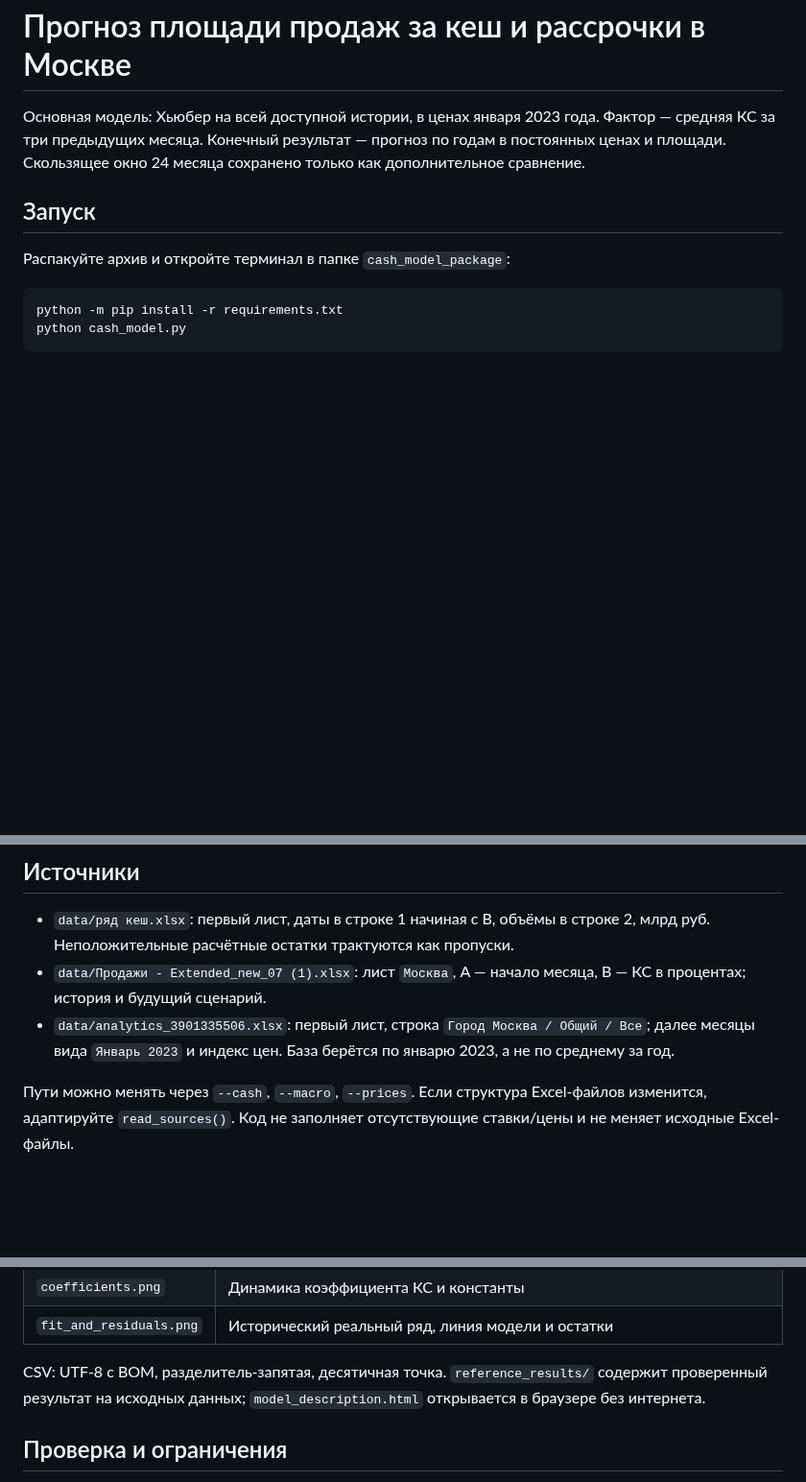
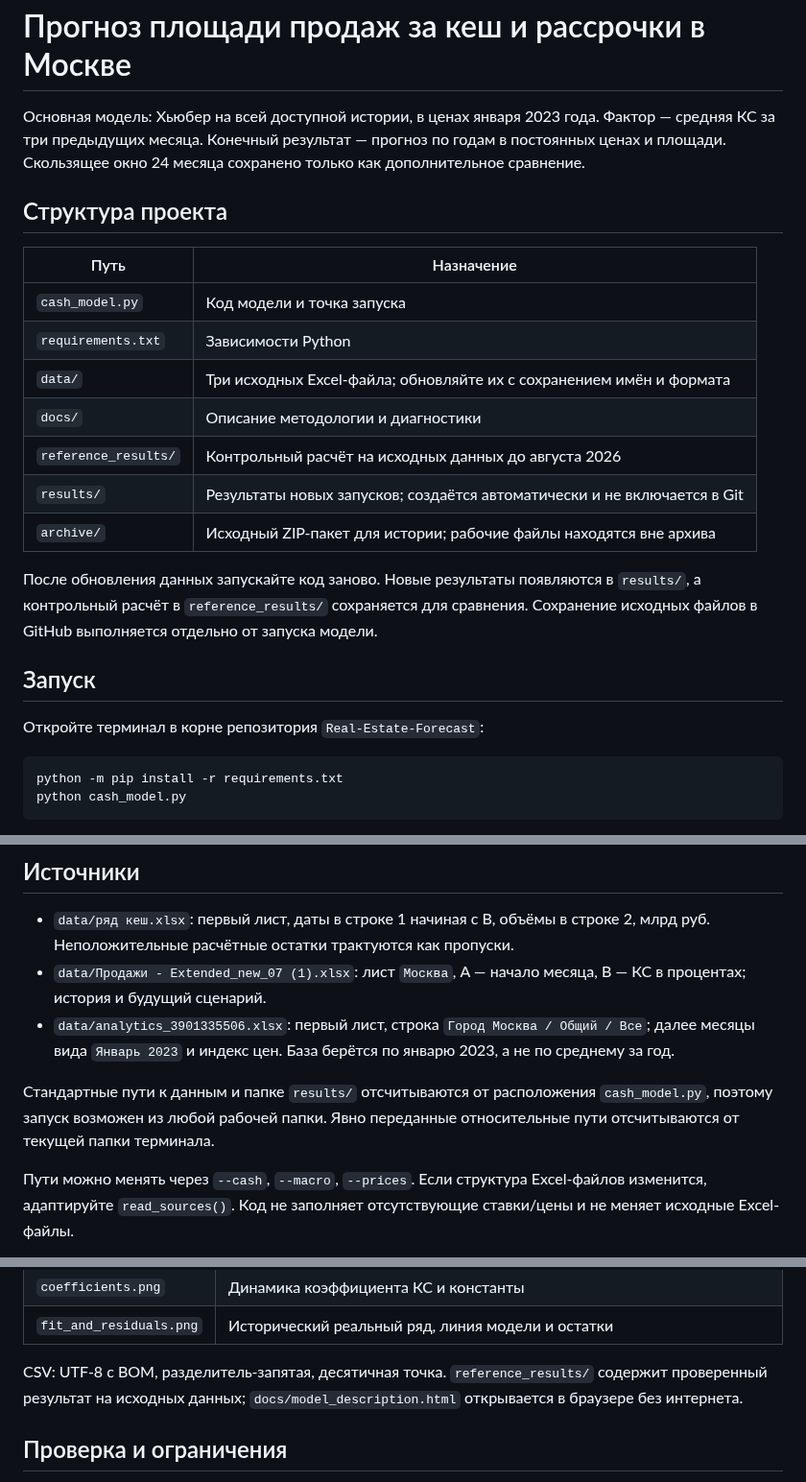
Before and after one commit to kR1SH1337/Real-Estate-Forecast, a Markdown page: README.md, 3 parts joined by grey strips. Shown at 96% size. Drawn GitHub-style; blank space fills up the shorter version.

Commit message:
Упорядочить файлы модели и исправить стандартные пути

````diff
--- a/README.md
+++ b/README.md
@@ -2,9 +2,23 @@
 
 Основная модель: Хьюбер на всей доступной истории, в ценах января 2023 года. Фактор — средняя КС за три предыдущих месяца. Конечный результат — прогноз по годам в постоянных ценах и площади. Скользящее окно 24 месяца сохранено только как дополнительное сравнение.
 
+## Структура проекта
+
+| Путь | Назначение |
+|---|---|
+| `cash_model.py` | Код модели и точка запуска |
+| `requirements.txt` | Зависимости Python |
+| `data/` | Три исходных Excel-файла; обновляйте их с сохранением имён и формата |
+| `docs/` | Описание методологии и диагностики |
+| `reference_results/` | Контрольный расчёт на исходных данных до августа 2026 |
+| `results/` | Результаты новых запусков; создаётся автоматически и не включается в Git |
+| `archive/` | Исходный ZIP-пакет для истории; рабочие файлы находятся вне архива |
+
+После обновления данных запускайте код заново. Новые результаты появляются в `results/`, а контрольный расчёт в `reference_results/` сохраняется для сравнения. Сохранение исходных файлов в GitHub выполняется отдельно от запуска модели.
+
 ## Запуск
 
-Распакуйте архив и откройте терминал в папке `cash_model_package`:
+Откройте терминал в корне репозитория `Real-Estate-Forecast`:
 
 ```bash
 python -m pip install -r requirements.txt
@@ -82,6 +96,8 @@ python cash_model.py --horizon 12 --bootstrap 0 --no-charts
 - `data/Продажи - Extended_new_07 (1).xlsx`: лист `Москва`, A — начало месяца, B — КС в процентах; история и будущий сценарий.
 - `data/analytics_3901335506.xlsx`: первый лист, строка `Город Москва / Общий / Все`; далее месяцы вида `Январь 2023` и индекс цен. База берётся по январю 2023, а не по среднему за год.
 
+Стандартные пути к данным и папке `results/` отсчитываются от расположения `cash_model.py`, поэтому запуск возможен из любой рабочей папки. Явно переданные относительные пути отсчитываются от текущей папки терминала.
+
 Пути можно менять через `--cash`, `--macro`, `--prices`. Если структура Excel-файлов изменится, адаптируйте `read_sources()`. Код не заполняет отсутствующие ставки/цены и не меняет исходные Excel-файлы.
 
 ## Выходные файлы
@@ -98,7 +114,7 @@ python cash_model.py --horizon 12 --bootstrap 0 --no-charts
 | `coefficients.png` | Динамика коэффициента КС и константы |
 | `fit_and_residuals.png` | Исторический реальный ряд, линия модели и остатки |
 
-CSV: UTF-8 с BOM, разделитель-запятая, десятичная точка. `reference_results/` содержит проверенный результат на исходных данных; `model_description.html` открывается в браузере без интернета.
+CSV: UTF-8 с BOM, разделитель-запятая, десятичная точка. `reference_results/` содержит проверенный результат на исходных данных; `docs/model_description.html` открывается в браузере без интернета.
 
 ## Проверка и ограничения
 
````
Also changed, not shown: reference_results/coefficients.png (renamed from coefficients.png), reference_results/fit_and_residuals.png (renamed from fit_and_residuals.png), 26 other files.
